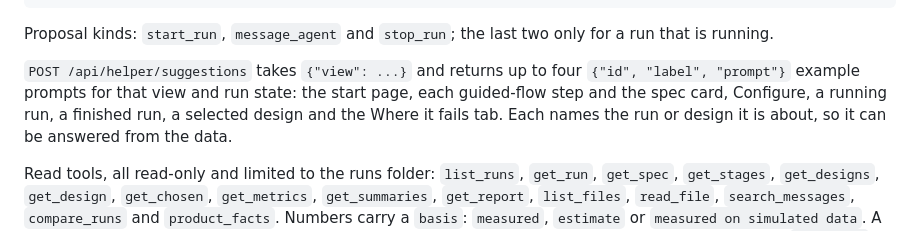
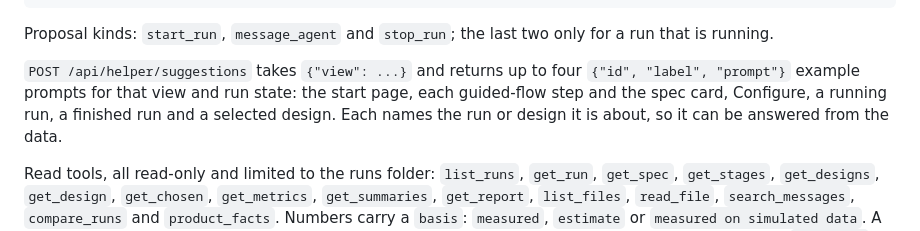
Before and after one commit to AMGrobelnik/sota-hack, a Markdown page: backend/README.md, the part around the change. Rendered like a GitHub page.

```diff
--- a/backend/README.md
+++ b/backend/README.md
@@ -984,7 +984,7 @@ only for a run that is running.
 `POST /api/helper/suggestions` takes `{"view": ...}` and returns up to four
 `{"id", "label", "prompt"}` example prompts for that view and run state:
 the start page, each guided-flow step and the spec card, Configure, a
-running run, a finished run, a selected design and the Where it fails tab.
+running run, a finished run and a selected design.
 Each names the run or design it is about, so it can be answered from the
 data.
 
```
Also changed, not shown: README.md (+13 -7 lines), experiments/README.md (+5 -5 lines), docs/img/dashboard-af-overview.png.
